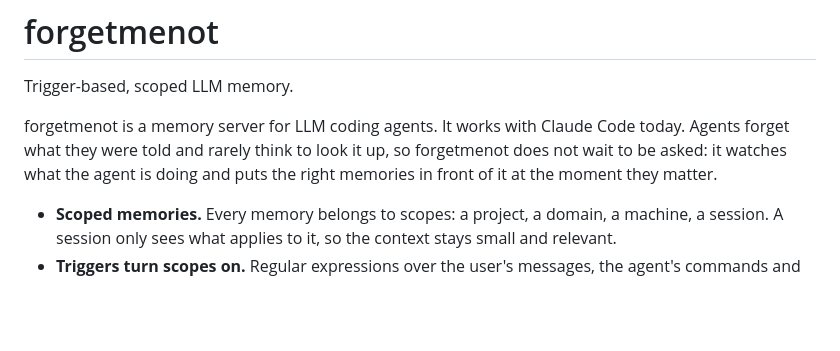
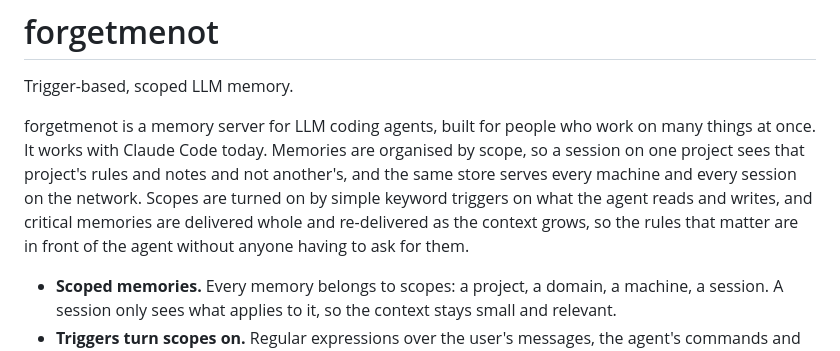
Before and after one commit to ArviFoxy/forgetmenot, a Markdown page: README.md, the part around the change. Rendered like a GitHub page; blank space fills up the shorter version.

Commit message:
README: lead with scopes and multi-project work
Co-Authored-By: Claude Fable 5.1 <noreply@anthropic.com>

```diff
--- a/README.md
+++ b/README.md
@@ -2,7 +2,7 @@
 
 Trigger-based, scoped LLM memory.
 
-forgetmenot is a memory server for LLM coding agents. It works with Claude Code today. Agents forget what they were told and rarely think to look it up, so forgetmenot does not wait to be asked: it watches what the agent is doing and puts the right memories in front of it at the moment they matter.
+forgetmenot is a memory server for LLM coding agents, built for people who work on many things at once. It works with Claude Code today. Memories are organised by scope, so a session on one project sees that project's rules and notes and not another's, and the same store serves every machine and every session on the network. Scopes are turned on by simple keyword triggers on what the agent reads and writes, and critical memories are delivered whole and re-delivered as the context grows, so the rules that matter are in front of the agent without anyone having to ask for them.
 
 - **Scoped memories.** Every memory belongs to scopes: a project, a domain, a machine, a session. A session only sees what applies to it, so the context stays small and relevant.
 - **Triggers turn scopes on.** Regular expressions over the user's messages, the agent's commands and tool calls, its output and its working directory activate scopes automatically. Nobody has to remember to load the right memory.
```
